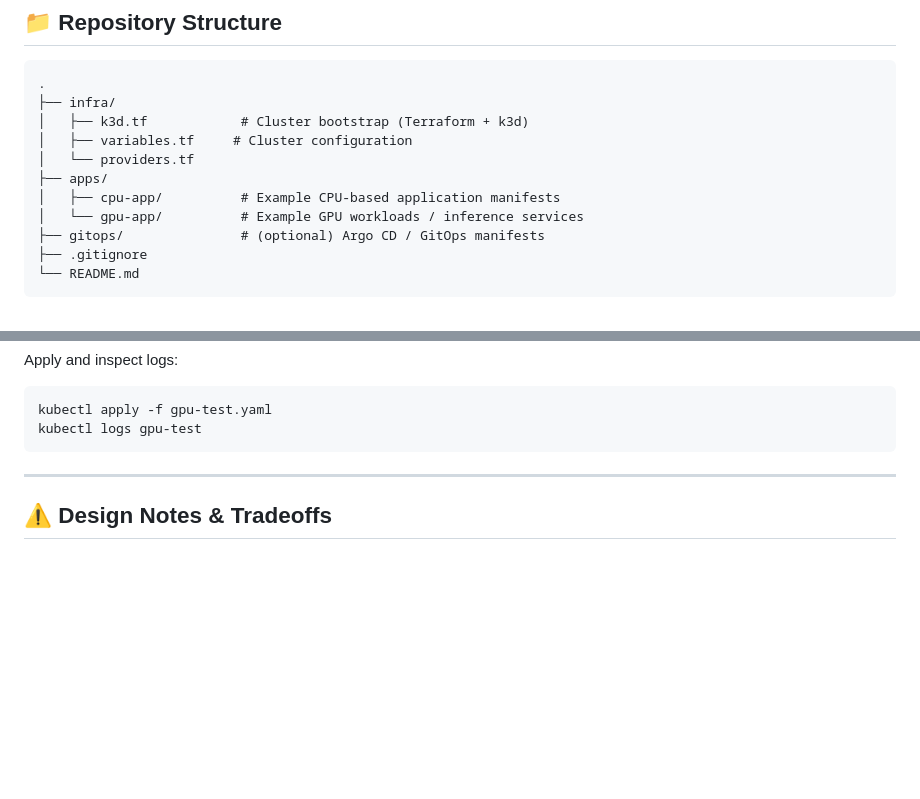
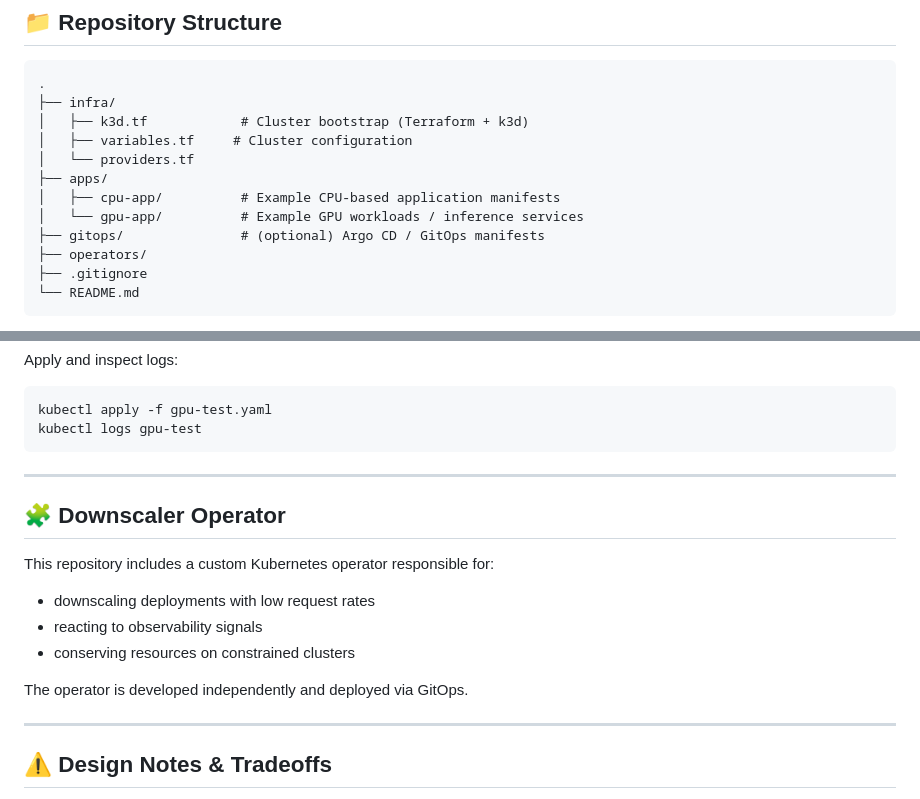
Before and after one commit to GabrielHM98/cloud-engineering, a Markdown page: k3d/README.md, 2 parts joined by grey strips. Drawn GitHub-style; blank space fills up the shorter version.

Commit message:
adjusts README.md

````diff
--- a/k3d/README.md
+++ b/k3d/README.md
@@ -84,6 +84,7 @@ GPU workloads must **explicitly request GPUs** and **tolerate the GPU taint**.
 │   ├── cpu-app/          # Example CPU-based application manifests
 │   └── gpu-app/          # Example GPU workloads / inference services
 ├── gitops/               # (optional) Argo CD / GitOps manifests
+├── operators/
 ├── .gitignore
 └── README.md
 ```
@@ -200,6 +201,16 @@ Apply and inspect logs:
 kubectl apply -f gpu-test.yaml
 kubectl logs gpu-test
 ```
+---
+
+## 🧩 Downscaler Operator
+
+This repository includes a custom Kubernetes operator responsible for:
+- downscaling deployments with low request rates
+- reacting to observability signals
+- conserving resources on constrained clusters
+
+The operator is developed independently and deployed via GitOps.
 
 ---
 
````
